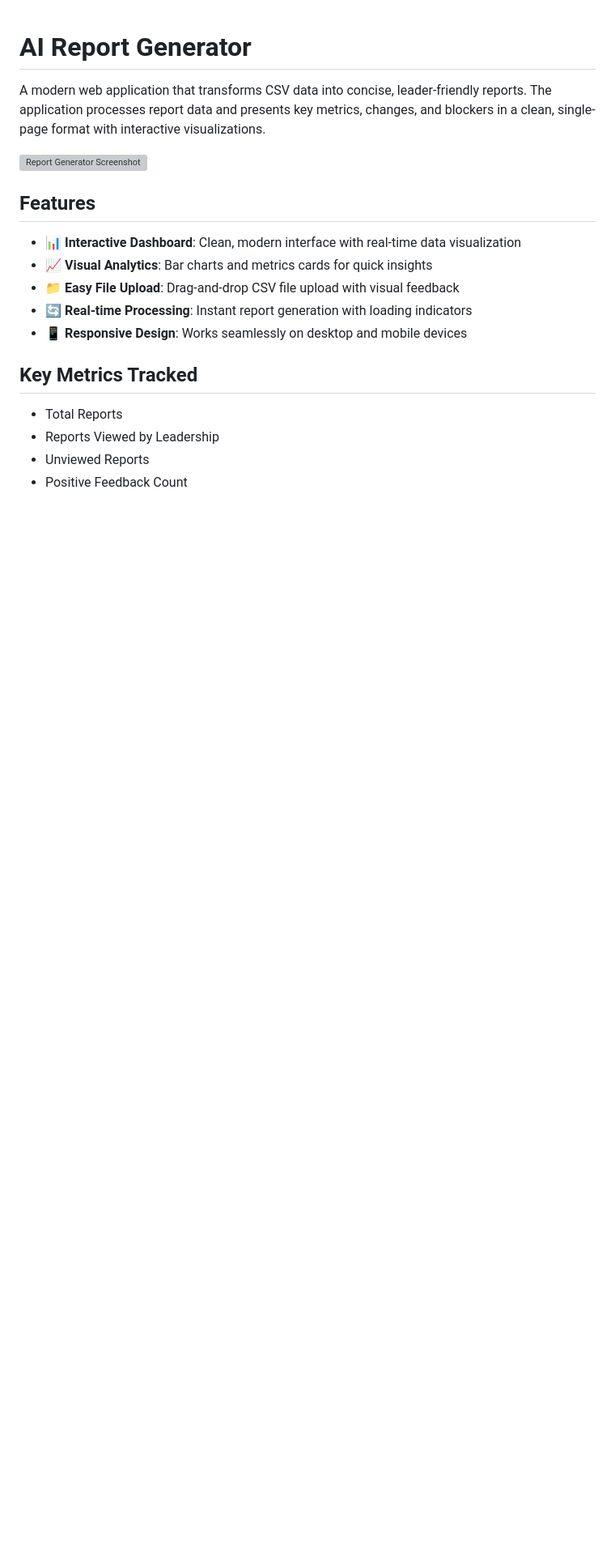
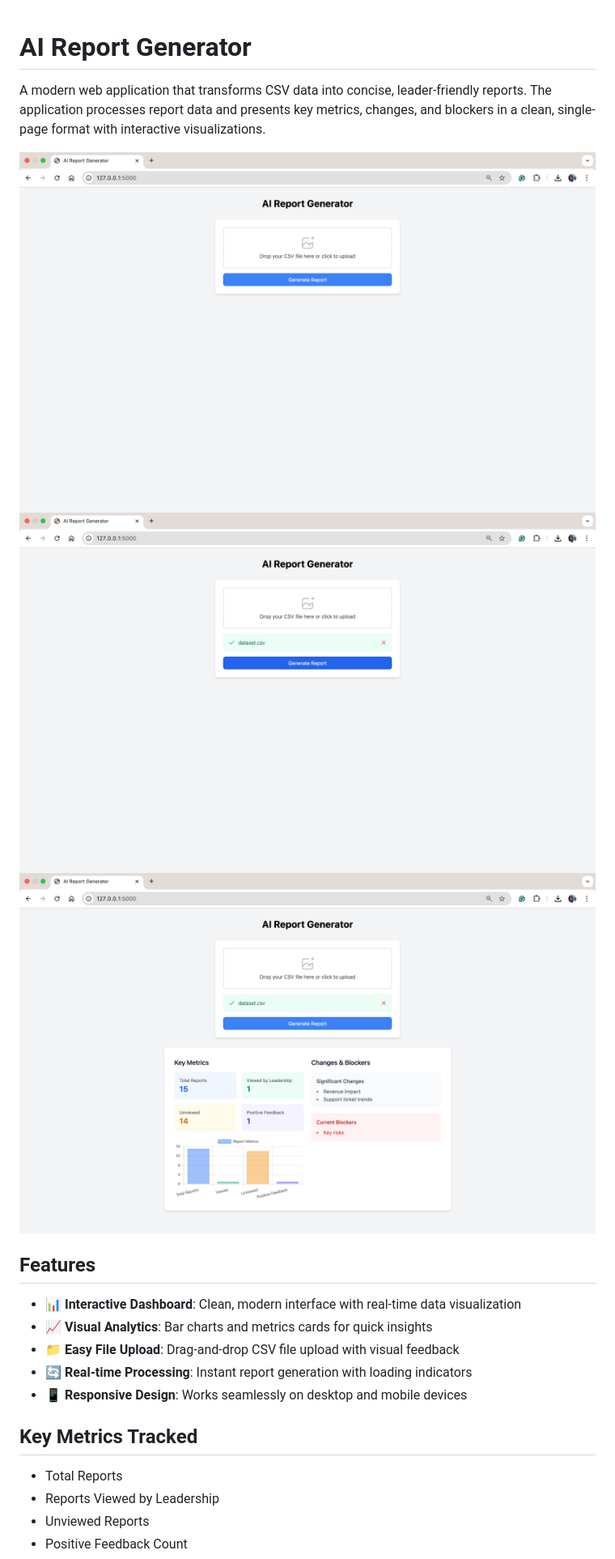
Before and after one commit to ranjithr99/AI-auto-report-signals, a Markdown page: README.md, the part around the change. Shown: that part at 81% size. GitHub-like rendering; pictures changed too: screenshot1.png (added), screenshot2.png (added), screenshot3.png (added); blank space fills up the shorter version; grey boxes are pictures that could not be loaded.

Commit message:
add screenshots

```diff
--- a/README.md
+++ b/README.md
@@ -2,7 +2,9 @@
 
 A modern web application that transforms CSV data into concise, leader-friendly reports. The application processes report data and presents key metrics, changes, and blockers in a clean, single-page format with interactive visualizations.
 
-![Report Generator Screenshot](screenshot.png)
+![Report Generator Screenshot](screenshot1.png)
+![Report Generator Screenshot 2](screenshot2.png)
+![Report Generator Screenshot 3](screenshot3.png)
 
 ## Features
 
```
